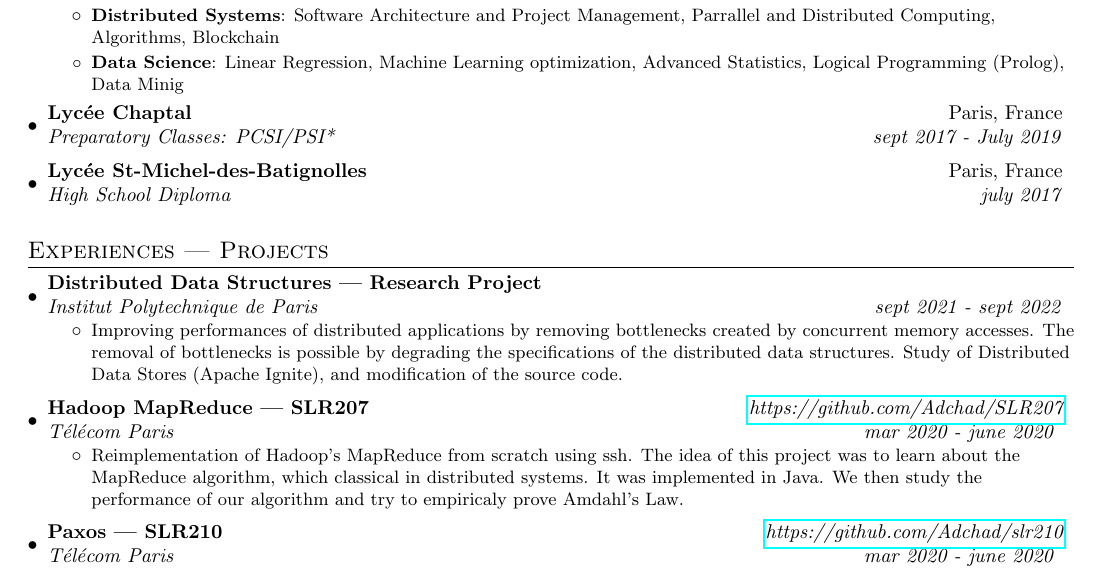
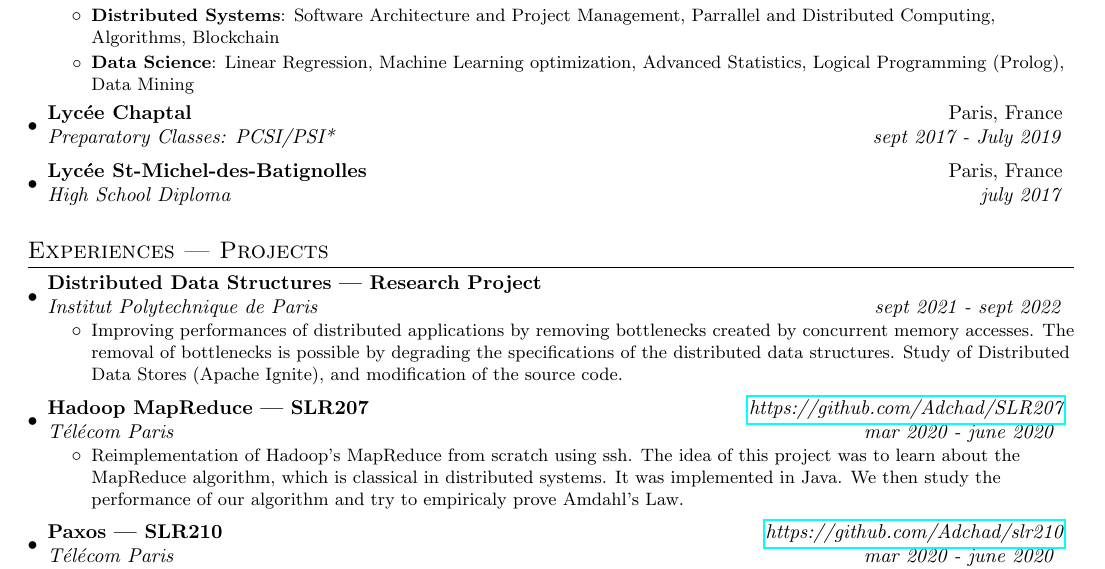
Before and after one commit to Adchad/CV, a LaTeX CV (cv.tex): part of the page, cut so that both start at the same text. Compiled offline with pdfLaTeX.

Commit message:
little tweak

```diff
--- a/cv.tex
+++ b/cv.tex
@@ -98,7 +98,7 @@
     \resumeItem
     {Distributed Systems}{Software Architecture and Project Management, Parrallel and Distributed Computing, Algorithms, Blockchain}
     \resumeItem
-    {Data Science}{Linear Regression, Machine Learning optimization, Advanced Statistics, Logical Programming (Prolog), Data Minig}
+    {Data Science}{Linear Regression, Machine Learning optimization, Advanced Statistics, Logical Programming (Prolog), Data Mining}
    \resumeItemListEnd
   \resumeSubheading
   {Lycée Chaptal}{Paris, France}
@@ -124,7 +124,7 @@
   {Télécom Paris}{mar 2020 - june 2020 }
    \resumeItemListStart
     \resumeItemWithoutTitle
-    {Reimplementation of Hadoop's MapReduce from scratch using ssh. The idea of this project was to learn about the MapReduce algorithm, which classical in distributed systems. It was implemented in Java. We then study the performance of our algorithm and try to empiricaly prove Amdahl's Law. }
+    {Reimplementation of Hadoop's MapReduce from scratch using ssh. The idea of this project was to learn about the MapReduce algorithm, which is classical in distributed systems. It was implemented in Java. We then study the performance of our algorithm and try to empiricaly prove Amdahl's Law. }
    \resumeItemListEnd
   \resumeSubheading
   {Paxos | SLR210}{\textit{\href{https://github.com/Adchad/slr220}{https://github.com/Adchad/slr210}}}
```
Also changed, not shown: cv.pdf.
